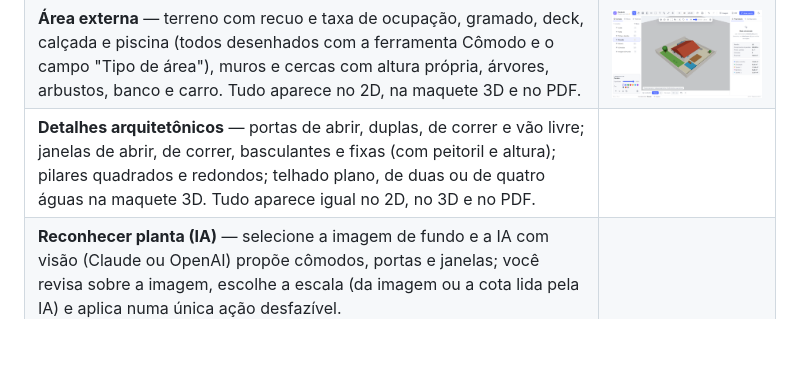
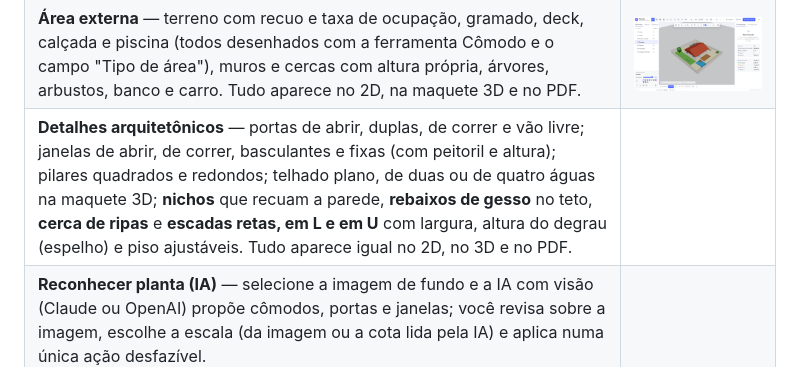
Before and after one commit to kenyshirata/plankraft, a Markdown page: README.md, the part around the change. Rendered like a GitHub page; blank space fills up the shorter version.

```diff
--- a/README.md
+++ b/README.md
@@ -18,7 +18,7 @@ exporte **PDF vetorial em escala**, veja a **maquete 3D** e gere plantas a parti
 | **PDF vetorial** — A4, A3, A2 ou Carta, escala 1:50 / 1:100 / 1:200 ou ajustada, escolha de camadas, quadro de áreas e carimbo. | ![Exportar PDF](docs/images/exportar-pdf.png) |
 | **Maquete 3D** — paredes com vãos, portas, janelas, pisos e móveis em volume; câmera orbital, corte das paredes, sombras, **sol por hora do dia**, exportação em PNG de **2K/4K** e **panorama 360°** (equirretangular). | ![Maquete 3D](docs/images/maquete-3d.png) |
 | **Área externa** — terreno com recuo e taxa de ocupação, gramado, deck, calçada e piscina (todos desenhados com a ferramenta Cômodo e o campo "Tipo de área"), muros e cercas com altura própria, árvores, arbustos, banco e carro. Tudo aparece no 2D, na maquete 3D e no PDF. | ![Área externa em 3D](docs/images/area-externa.png) |
-| **Detalhes arquitetônicos** — portas de abrir, duplas, de correr e vão livre; janelas de abrir, de correr, basculantes e fixas (com peitoril e altura); pilares quadrados e redondos; telhado plano, de duas ou de quatro águas na maquete 3D. Tudo aparece igual no 2D, no 3D e no PDF. | |
+| **Detalhes arquitetônicos** — portas de abrir, duplas, de correr e vão livre; janelas de abrir, de correr, basculantes e fixas (com peitoril e altura); pilares quadrados e redondos; telhado plano, de duas ou de quatro águas na maquete 3D; **nichos** que recuam a parede, **rebaixos de gesso** no teto, **cerca de ripas** e **escadas retas, em L e em U** com largura, altura do degrau (espelho) e piso ajustáveis. Tudo aparece igual no 2D, no 3D e no PDF. | |
 | **Reconhecer planta (IA)** — selecione a imagem de fundo e a IA com visão (Claude ou OpenAI) propõe cômodos, portas e janelas; você revisa sobre a imagem, escolhe a escala (da imagem ou a cota lida pela IA) e aplica numa única ação desfazível. | |
 | **Panorama 360°** — gerado a partir do cômodo selecionado (ou de onde você está no passeio), com sol e sombras da hora escolhida. | ![Panorama 360°](docs/images/panorama-360.png) |
 | **Passeio em primeira pessoa** — na vista 3D, caminhe pela casa na altura dos olhos (W A S D, Shift corre, arraste ou setas para olhar), com colisão nas paredes, portas atravessáveis e escadas que sobem de um andar para o outro. | |
```
Also changed, not shown: docs/images/escada-cerca.png (added), 16 other files.
